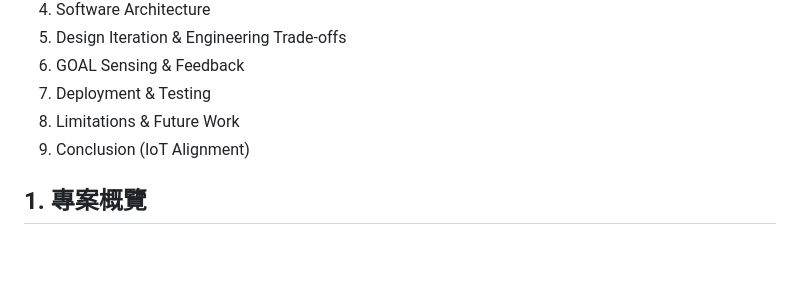
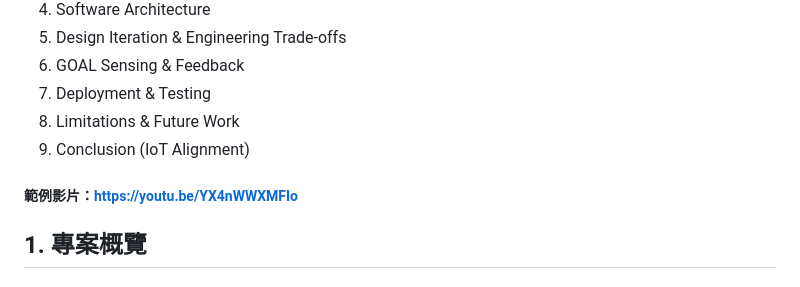
Before and after one commit to sheltieshin/tilt-maze-raspberrypi, a Markdown page: README.md, the part around the change. Rendered like a GitHub page; blank space fills up the shorter version.

Commit message:
Add example video link to README

```diff
--- a/README.md
+++ b/README.md
@@ -15,6 +15,8 @@
 7. Deployment & Testing
 8. Limitations & Future Work
 9. Conclusion (IoT Alignment)
+
+##### 範例影片：https://youtu.be/YX4nWWXMFIo
 
 ## 1. 專案概覽
 
```
